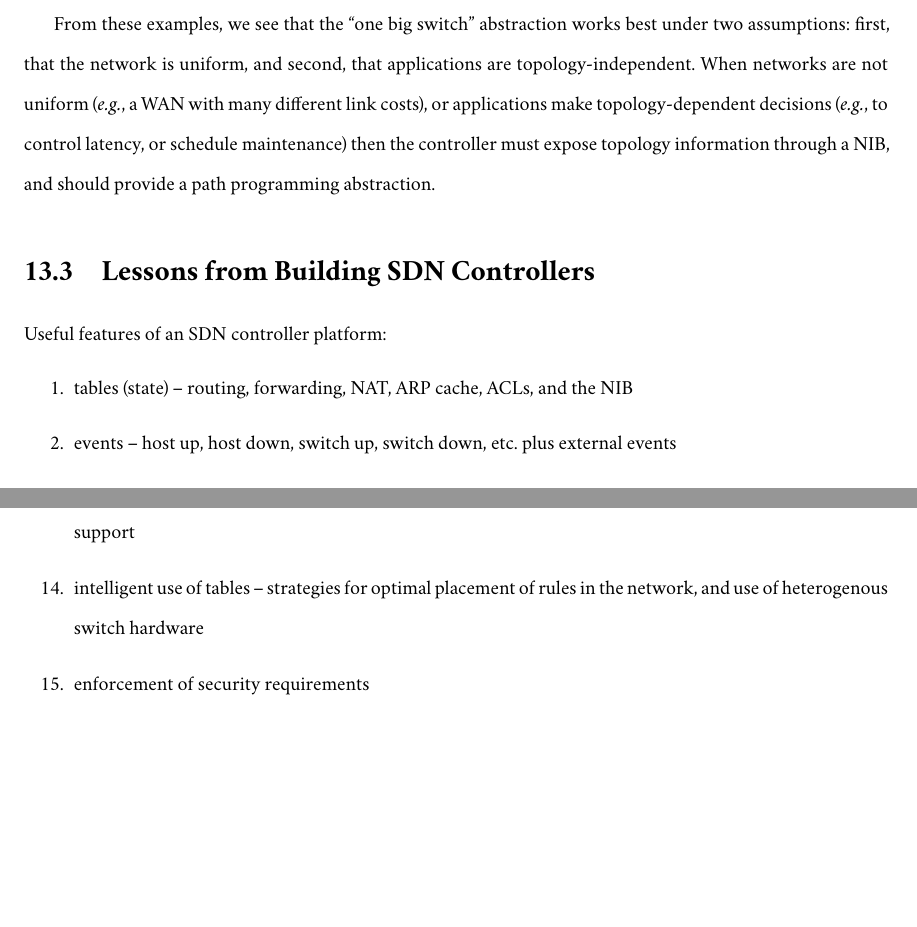
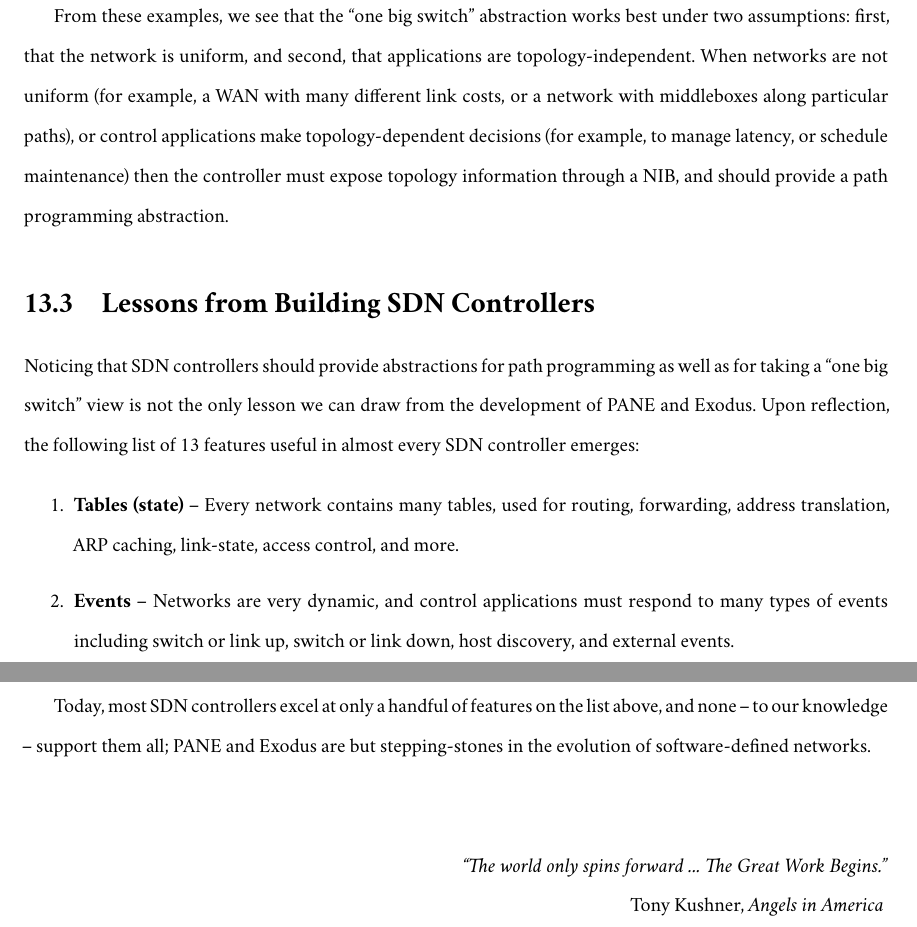
Before and after one commit to adferguson/dissertation, a LaTeX thesis (final/ferguson-dissertation.tex, which reads final/conclusion.tex): two parts of pages 85 and 86 of 94 before the commit and two parts of pages 85 and 87 of 95 after it, joined at a grey line, cut so that both start at the same text, the shorter picture padded with empty space. Compiled offline with XeLaTeX; a missing font is replaced by an installed copy or a similar font.

Commit message:
conclusion part 2

```diff
--- a/final/conclusion.tex
+++ b/final/conclusion.tex
@@ -99,18 +99,23 @@ offline by switch maintenance, which links share the same optical cable, etc.)
 
 From these examples, we see that the ``one big switch'' abstraction works best under two
 assumptions: first, that the network is uniform, and second, that applications are topology-independent.
-When networks are not uniform (\eg, a WAN with many different link costs), or applications
-make topology-dependent decisions (\eg, to control latency, or schedule maintenance) then
+When networks are not uniform (for example, a WAN with many different link costs,
+or a network with middleboxes along particular paths), or control applications
+make topology-dependent decisions (for example, to manage latency, or schedule maintenance) then
 the controller must expose topology information through a NIB, and should provide a path
 programming abstraction.
 
 \section{Lessons from Building SDN Controllers}
 \label{sec:building-controllers}
 
-Useful features of an SDN controller platform:
+Noticing that SDN controllers should provide abstractions for path programming as well as
+for taking a ``one big switch'' view is not the only lesson we can draw from the development
+of \sys and Exodus. Upon reflection, the following list of 13 features useful in almost every
+SDN controller emerges:
+
 \begin{enumerate}
-\item tables (state) -- routing, forwarding, NAT, ARP cache, ACLs, and the NIB
-\item events -- host up, host down, switch up, switch down, etc. plus external events
-\item policy composition -- sequential, parallel, prioritized, and hierarchical merge
-\item path construction -- traffic engineering, tunneling, etc. ... eg, how B4 works, and GMB in PANE.
-\item virtualization -- which is two sub-components:
+\item {\bf Tables (state)} -- Every network contains many tables, used for routing, forwarding,
+address translation, ARP caching, link-state, access control, and more.
+\item {\bf Events} -- Networks are very dynamic, and control applications must respond to many
+types of events including switch or link up, switch or link down, host discovery, and external events.
+\item {\bf Policy composition} -- Supporting policy composition using sequential, parallel, prioritized,
@@ -129,2 +130,0 @@ Useful features of an SDN controller platform:
-\item intelligent use of tables -- strategies for optimal placement of rules in the network, and use of heterogenous switch hardware
-\item enforcement of security requirements
@@ -131,0 +153,9 @@ Useful features of an SDN controller platform:
+Today, most SDN controllers excel at only a handful of features on the list above, and none -- to our knowledge --
+support them all; \sys and Exodus are but stepping-stones in the evolution of software-defined networks.
+
+\ \\
+\ \\
+{\raggedleft{}
+\emph{``The world only spins forward ... The Great Work Begins.''}\\
+\hfill Tony Kushner, \emph{Angels in America}
+}
```
Also changed, not shown: final/conclusion.tex (38 more changed lines).
